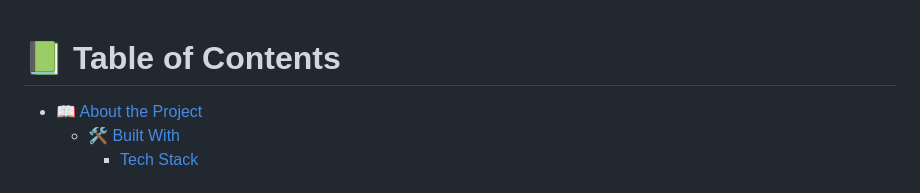
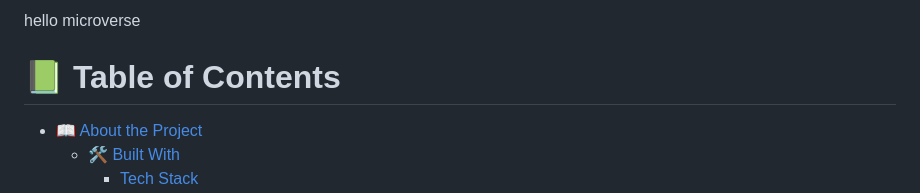
Before and after one commit to techmoves/hello-microverse, a Markdown page: README.md, the part around the change. Rendered like a GitHub page.

```diff
--- a/README.md
+++ b/README.md
@@ -1,3 +1,7 @@
+
+
+hello microverse
+
 
 
 <!-- TABLE OF CONTENTS -->
```
